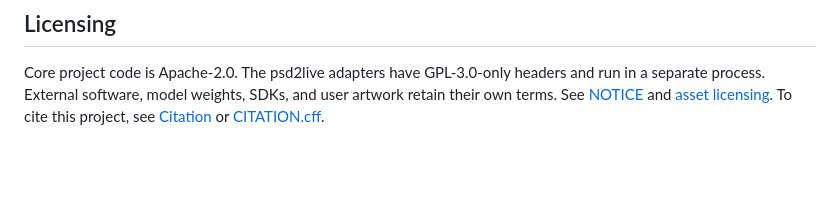
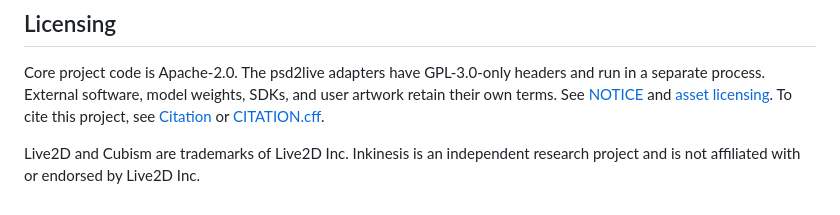
Before and after one commit to codewayco/Inkinesis, a Markdown page: README.md, the part around the change. GitHub-like rendering; blank space fills up the shorter version.

```diff
--- a/README.md
+++ b/README.md
@@ -362,3 +362,5 @@ If you use Inkinesis in your work, please cite:
 ## Licensing
 
 Core project code is Apache-2.0. The psd2live adapters have GPL-3.0-only headers and run in a separate process. External software, model weights, SDKs, and user artwork retain their own terms. See [NOTICE](NOTICE) and [asset licensing](LICENSE-ASSETS.md). To cite this project, see [Citation](#citation) or [CITATION.cff](CITATION.cff).
+
+Live2D and Cubism are trademarks of Live2D Inc. Inkinesis is an independent research project and is not affiliated with or endorsed by Live2D Inc.
```
